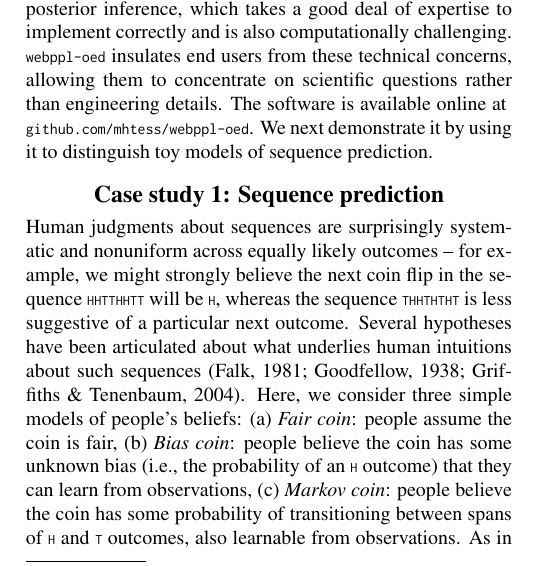
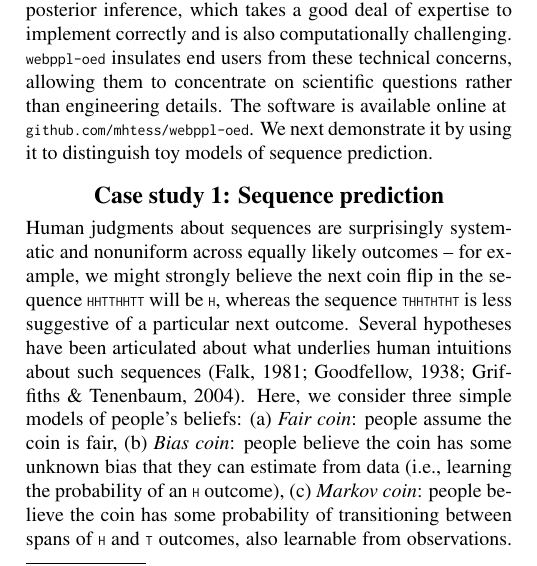
Before and after one commit to mhtess/oed, a LaTeX paper (tex/oed_cogsci_2018.tex): part of one column of page 2 of 6, cut so that both start at the same text. Compiled offline with pdfLaTeX.

Commit message:
clarify m_bias

```diff
--- a/tex/oed_cogsci_2018.tex
+++ b/tex/oed_cogsci_2018.tex
@@ -304,7 +304,7 @@ We next demonstrate it by using it to distinguish toy models of sequence predict
 
 Human judgments about sequences are surprisingly systematic and nonuniform across equally likely outcomes -- for example, we might strongly believe the next coin flip in the sequence \lstinline{HHTTHHTT} will be \lstinline{H}, whereas the sequence \lstinline{THHTHTHT} is less suggestive of a particular next outcome.
 Several hypotheses have been articulated about what underlies human intuitions about such sequences \citep{goodfellow38:jep, falk81:pme, Griffiths2004_nips}.
-Here, we consider three simple models of people's beliefs: (a) \emph{Fair coin}: people assume the coin is fair, (b) \emph{Bias coin}: people believe the coin has some unknown bias (i.e., the probability of an \lstinline{H} outcome) that they can learn from observations, (c) \emph{Markov coin}: people believe the coin has some probability of transitioning between spans of \lstinline{H} and \lstinline{T} outcomes, also learnable from observations.
+Here, we consider three simple models of people's beliefs: (a) \emph{Fair coin}: people assume the coin is fair, (b) \emph{Bias coin}: people believe the coin has some unknown bias that they can estimate from data (i.e., learning the probability of an \lstinline{H} outcome), (c) \emph{Markov coin}: people believe the coin has some probability of transitioning between spans of \lstinline{H} and \lstinline{T} outcomes, also learnable from observations.
 As in our earlier example, we consider an experimental setup where participants see four flips of the same coin and must predict the next flip.
 
 \subsection{Formalization}
```
